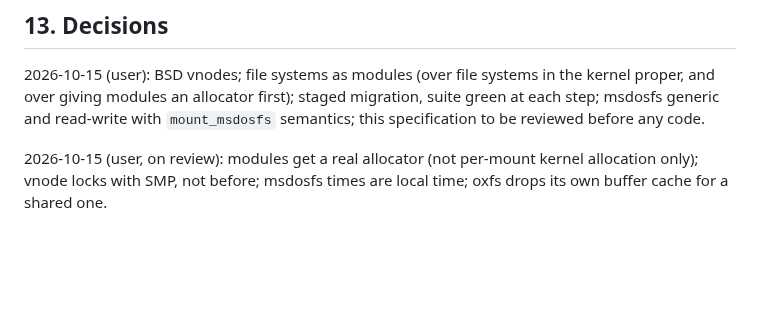
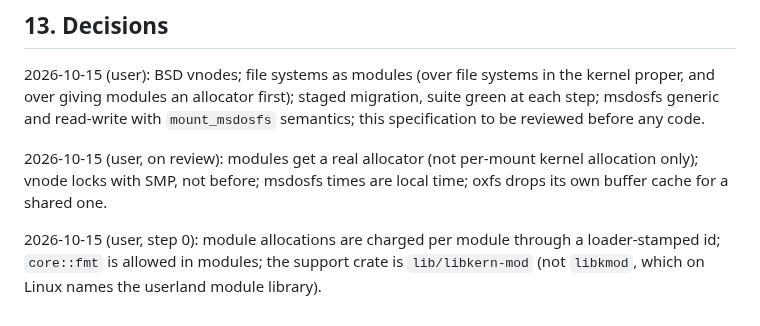
Before and after one commit to OxideBSD/OxideBSD-doc, a Markdown page: VFS.md, the part around one of its changes. Rendered like a GitHub page; blank space fills up the shorter version.

```diff
--- a/VFS.md
+++ b/VFS.md
@@ -261,3 +279,7 @@ code.
 2026-10-15 (user, on review): modules get a real allocator (not per-mount kernel allocation
 only); vnode locks with SMP, not before; msdosfs times are local time; oxfs drops its own buffer
 cache for a shared one.
+
+2026-10-15 (user, step 0): module allocations are charged per module through a loader-stamped id;
+`core::fmt` is allowed in modules; the support crate is `lib/libkern-mod` (not `libkmod`, which on
+Linux names the userland module library).
```
Also changed, not shown: other parts of VFS.md (+33 -15 lines), CLEANUP.md (+7 -2 lines), SYSCTL.md (+6 -2 lines).
